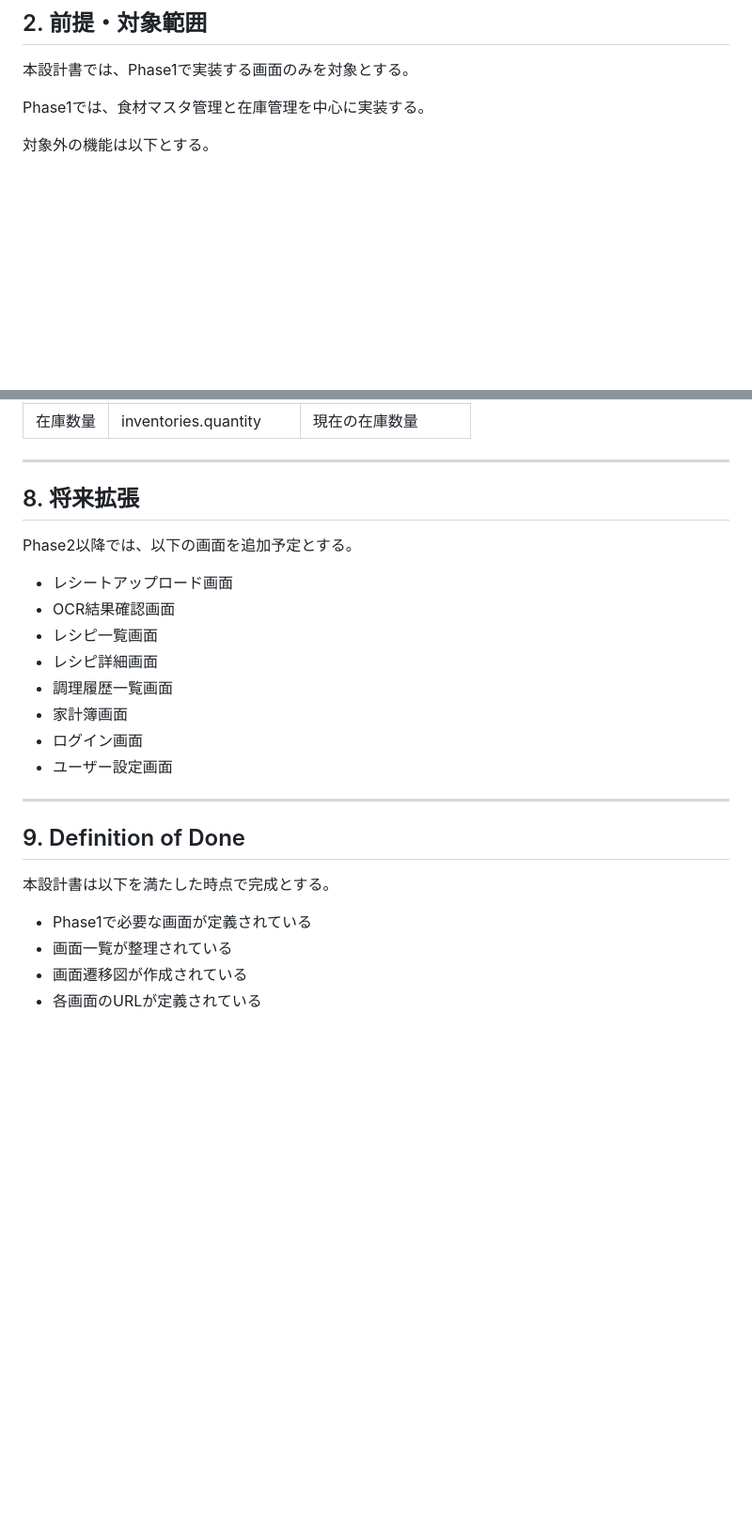
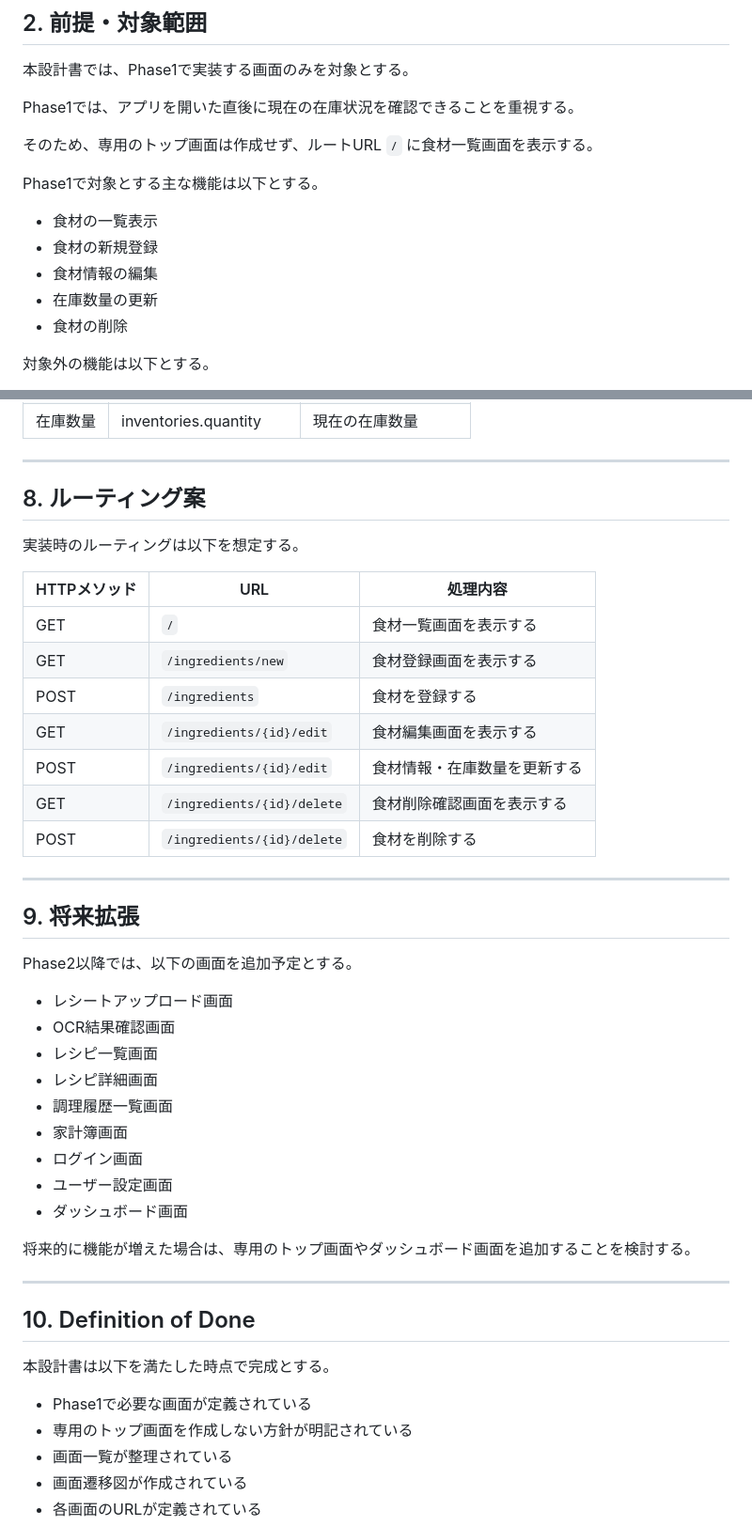
Before and after one commit to yuzuan419656/food-stock-app, a Markdown page: docs/04_ScreenDesign.md, 2 parts joined by grey strips. Shown at 94% size. Rendered like a GitHub page; blank space fills up the shorter version.

```diff
--- a/docs/04_ScreenDesign.md
+++ b/docs/04_ScreenDesign.md
@@ -12,7 +12,17 @@
 
 本設計書では、Phase1で実装する画面のみを対象とする。
 
-Phase1では、食材マスタ管理と在庫管理を中心に実装する。
+Phase1では、アプリを開いた直後に現在の在庫状況を確認できることを重視する。
+
+そのため、専用のトップ画面は作成せず、ルートURL `/` に食材一覧画面を表示する。
+
+Phase1で対象とする主な機能は以下とする。
+
+* 食材の一覧表示
+* 食材の新規登録
+* 食材情報の編集
+* 在庫数量の更新
+* 食材の削除
 
 対象外の機能は以下とする。
 
@@ -261,7 +246,23 @@ Phase1の画面では、以下のデータ項目を使用する。
 
 ---
 
-## 8. 将来拡張
+## 8. ルーティング案
+
+実装時のルーティングは以下を想定する。
+
+| HTTPメソッド | URL                        | 処理内容           |
+| -------- | -------------------------- | -------------- |
+| GET      | `/`                        | 食材一覧画面を表示する    |
+| GET      | `/ingredients/new`         | 食材登録画面を表示する    |
+| POST     | `/ingredients`             | 食材を登録する        |
+| GET      | `/ingredients/{id}/edit`   | 食材編集画面を表示する    |
+| POST     | `/ingredients/{id}/edit`   | 食材情報・在庫数量を更新する |
+| GET      | `/ingredients/{id}/delete` | 食材削除確認画面を表示する  |
+| POST     | `/ingredients/{id}/delete` | 食材を削除する        |
+
+---
+
+## 9. 将来拡張
 
 Phase2以降では、以下の画面を追加予定とする。
 
@@ -273,14 +274,18 @@ Phase2以降では、以下の画面を追加予定とする。
 * 家計簿画面
 * ログイン画面
 * ユーザー設定画面
+* ダッシュボード画面
+
+将来的に機能が増えた場合は、専用のトップ画面やダッシュボード画面を追加することを検討する。
 
 ---
 
-## 9. Definition of Done
+## 10. Definition of Done
 
 本設計書は以下を満たした時点で完成とする。
 
 * Phase1で必要な画面が定義されている
+* 専用のトップ画面を作成しない方針が明記されている
 * 画面一覧が整理されている
 * 画面遷移図が作成されている
 * 各画面のURLが定義されている
```
Also changed, not shown: other parts of docs/04_ScreenDesign.md (+57 -82 lines), docs/05_DirectoryStructure.md (added, +255 -0 lines).
